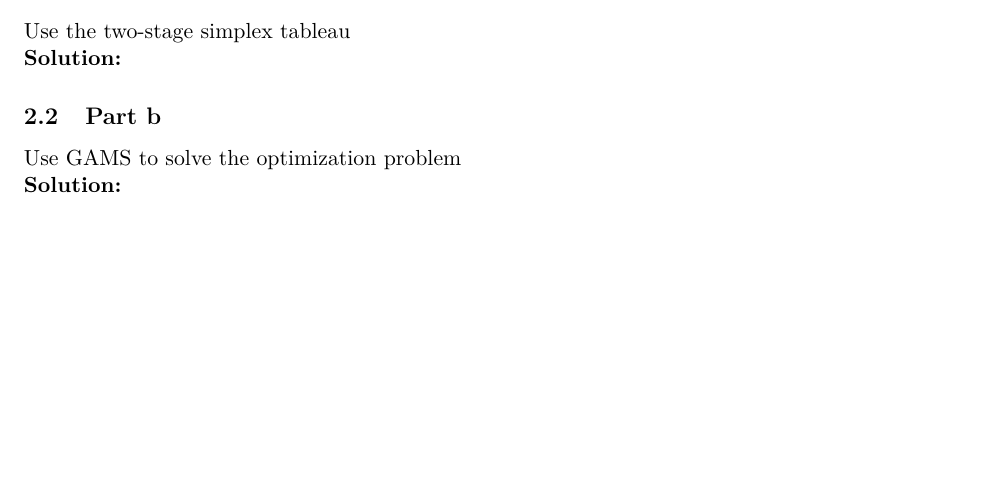
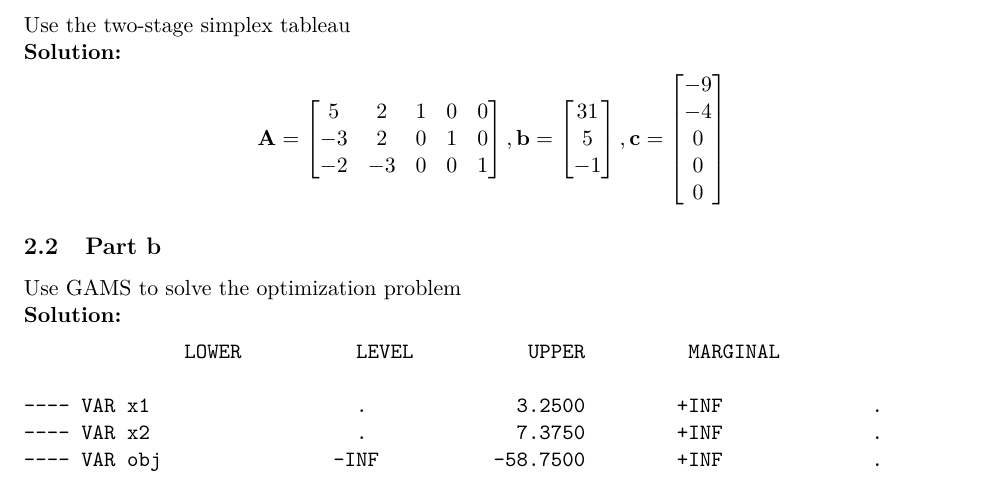
Before and after one commit to Hansespinosa2/ech4905-andres-espinosa, a LaTeX problem sheet (hw/hw3/hw3.tex): part of page 6 of 10, cut so that both start at the same text, the shorter picture padded with empty space. Compiled offline with pdfLaTeX.

Commit message:
Done with problem 2 part b

```diff
--- a/hw/hw3/hw3.tex
+++ b/hw/hw3/hw3.tex
@@ -871,12 +871,34 @@ Solve the following optimization problem using the two-stage simplex method
 Use the two-stage simplex tableau
 \\
 \textbf{Solution: }
-
+\begin{align*}
+  \textbf{A} =
+  \begin{bmatrix}
+     5 & 2 & 1 & 0 & 0 \\
+     -3 & 2 & 0 & 1 & 0 \\
+     -2 & -3 & 0 & 0 & 1
+  \end{bmatrix},
+  \textbf{b} =
+  \begin{bmatrix}
+    31 \\ 5 \\ -1
+  \end{bmatrix},
+  \textbf{c} =
+  \begin{bmatrix}
+    -9 \\ -4 \\ 0 \\ 0 \\ 0
+  \end{bmatrix}
+\end{align*}
 
 \subsection{Part b}
 Use GAMS to solve the optimization problem
 \\
 \textbf{Solution: }
+\begin{verbatim}
+              LOWER          LEVEL          UPPER         MARGINAL
+
+---- VAR x1                  .             3.2500        +INF             .
+---- VAR x2                  .             7.3750        +INF             .
+---- VAR obj               -INF          -58.7500        +INF             .
+\end{verbatim}
 
 \section{Problem 3}
 An oil refinery purchases two crude oils (crude 1 and crude 2). These crude oils are put through four processes: distillation, reforming, cracking, and blending, to produce petrols and fuels that are sold.
```
Also changed, not shown: hw/hw3/hw3.pdf, 1 other file.
